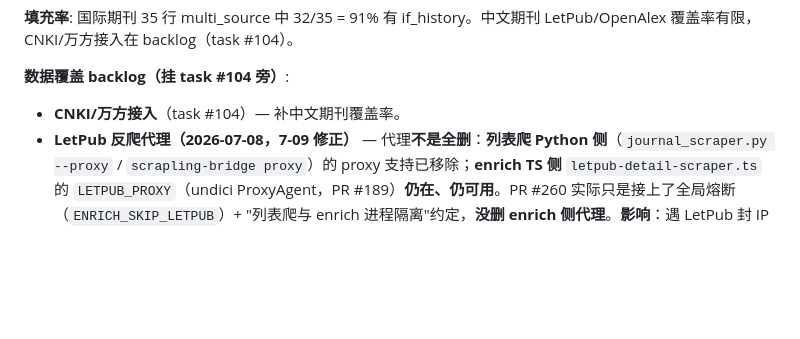
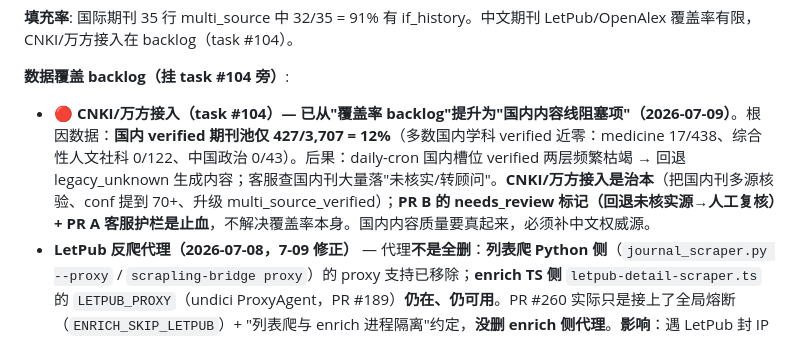
Before and after one commit to hanxiao199001/bossmeate123, a Markdown page: CLAUDE.md, the part around the change. Drawn GitHub-style; blank space fills up the shorter version.

Commit message:
docs(CLAUDE): 提升 task#104 优先级为"国内内容线阻塞项" + 根因数据(任务D)
国内 verified 期刊池仅 427/3707(12%), 多数国内学科 verified 近零(medicine 17/438,
人文社科 0/122, 政治 0/43) → daily-cron 国内槽位频繁回退 legacy_unknown、客服国内刊大量转顾问。
CNKI/万方接入=治本, PR A/B 护栏=止血。优先级从覆盖率 backlog 提为国内内容线阻塞项。

Co-Authored-By: Claude Opus 4.8 (1M context) <noreply@anthropic.com>

```diff
--- a/CLAUDE.md
+++ b/CLAUDE.md
@@ -73,7 +73,7 @@
 **填充率**: 国际期刊 35 行 multi_source 中 32/35 = 91% 有 if_history。中文期刊 LetPub/OpenAlex 覆盖率有限，CNKI/万方接入在 backlog（task #104）。
 
 **数据覆盖 backlog（挂 task #104 旁）**:
-- **CNKI/万方接入**（task #104）— 补中文期刊覆盖率。
+- 🔴 **CNKI/万方接入（task #104）— 已从"覆盖率 backlog"提升为"国内内容线阻塞项"（2026-07-09）**。根因数据：**国内 verified 期刊池仅 427/3,707 = 12%**（多数国内学科 verified 近零：medicine 17/438、综合性人文社科 0/122、中国政治 0/43）。后果：daily-cron 国内槽位 verified 两层频繁枯竭 → 回退 legacy_unknown 生成内容；客服查国内刊大量落"未核实/转顾问"。**CNKI/万方接入是治本**（把国内刊多源核验、conf 提到 70+、升级 multi_source_verified）；**PR B 的 needs_review 标记（回退未核实源→人工复核）+ PR A 客服护栏是止血**，不解决覆盖率本身。国内内容质量要真起来，必须补中文权威源。
 - **LetPub 反爬代理（2026-07-08，7-09 修正）** — 代理**不是全删**：**列表爬 Python 侧**（`journal_scraper.py --proxy` / `scrapling-bridge proxy`）的 proxy 支持已移除；**enrich TS 侧** `letpub-detail-scraper.ts` 的 `LETPUB_PROXY`（undici ProxyAgent，PR #189）**仍在、仍可用**。PR #260 实际只是接上了全局熔断（`ENRICH_SKIP_LETPUB`）+ "列表爬与 enrich 进程隔离"约定，**没删 enrich 侧代理**。**影响**：遇 LetPub 封 IP 时可 `ENRICH_SKIP_LETPUB=true` 熔断（停爬、无新数据、损新鲜度/覆盖率，但不产假数据），或挂 `LETPUB_PROXY` 换 IP 续爬。若数据陈旧成问题再评估扩代理池/换源。
 
 **OpenAlex 源可信度约束（老韩 2026-07-09 判定）**：OpenAlex 与 LetPub 数据出入大，**禁用于 IF / 分区 / 预警 / 录用率等信任字段的核验或写入**；只可用于**官网(website) / ISSN / 出版社(publisher) / 发文量(publicationStats)等非争议元数据**。现状核实（7-09 审计）符合此约束：orchestrator 里 `impactFactor`/`ifHistory`/`jcrFull`/预警 全部 provenance=`letpub`/中科院，OpenAlex 只写 website/publisher/publicationCosts/publicationStats；openalex_ingest 24 行 has_if=0、has_partition=0、is_warning=0（仅 website 19 行）。**日后接 OpenAlex 数据时不得把它的近似 IF/分区写进信任字段。**
```
